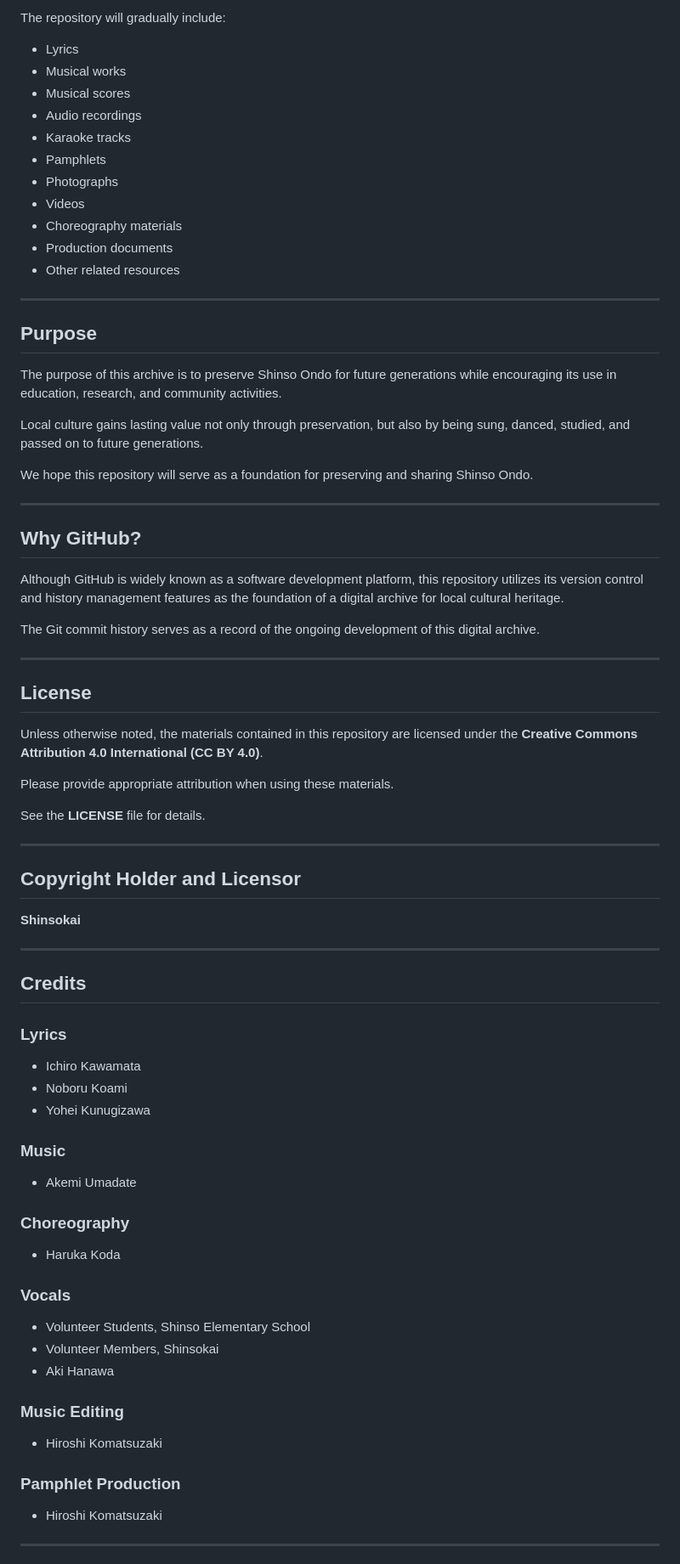
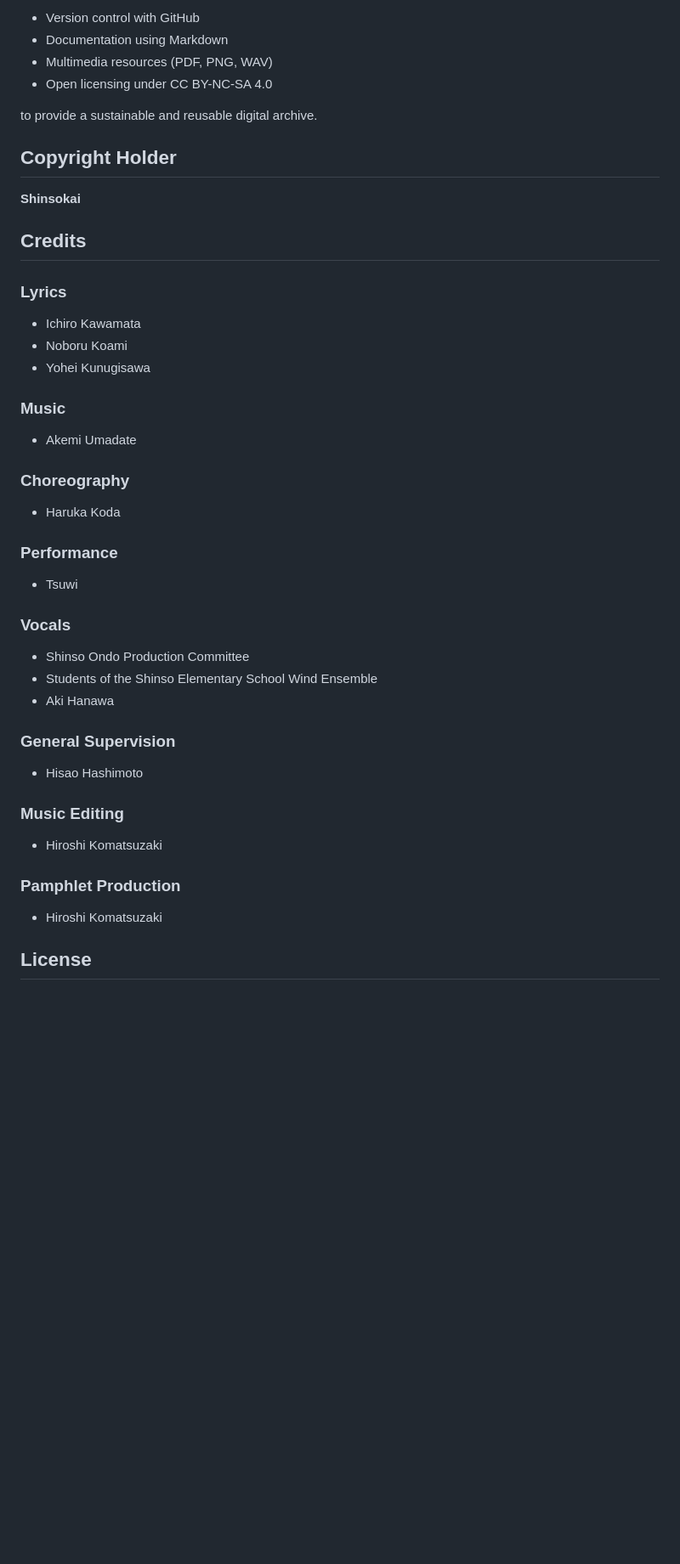
Before and after one commit to kojikomatsuzaki/shinso-ondo, a Markdown page: README.md, the part around one of its changes. Shown at 85% size. GitHub-like rendering; blank space fills up the shorter version.

```diff
--- a/README.md
+++ b/README.md
@@ -139,53 +162,14 @@ It has been established as a digital archive to **collect, organize, preserve, a
 
-The repository will gradually include:
+- Version control with GitHub
+- Documentation using Markdown
+- Multimedia resources (PDF, PNG, WAV)
+- Open licensing under CC BY-NC-SA 4.0
 
-- Lyrics
-- Musical works
-- Musical scores
-- Audio recordings
-- Karaoke tracks
-- Pamphlets
-- Photographs
-- Videos
-- Choreography materials
-- Production documents
-- Other related resources
+to provide a sustainable and reusable digital archive.
 
----
-
-## Purpose
-
-The purpose of this archive is to preserve Shinso Ondo for future generations while encouraging its use in education, research, and community activities.
-
-Local culture gains lasting value not only through preservation, but also by being sung, danced, studied, and passed on to future generations.
-
-We hope this repository will serve as a foundation for preserving and sharing Shinso Ondo.
-
----
-
-## Why GitHub?
-
-Although GitHub is widely known as a software development platform, this repository utilizes its version control and history management features as the foundation of a digital archive for local cultural heritage.
-
-The Git commit history serves as a record of the ongoing development of this digital archive.
-
----
-
-## License
-
-Unless otherwise noted, the materials contained in this repository are licensed under the **Creative Commons Attribution 4.0 International (CC BY 4.0)**.
-
-Please provide appropriate attribution when using these materials.
-
-See the **LICENSE** file for details.
-
----
-
-## Copyright Holder and Licensor
+## Copyright Holder
 
 **Shinsokai**
-
----
 
 ## Credits
 
@@ -193,7 +177,7 @@ See the **LICENSE** file for details.
 
 - Ichiro Kawamata
 - Noboru Koami
-- Yohei Kunugizawa
+- Yohei Kunugisawa
 
 ### Music
 
@@ -203,11 +187,19 @@ See the **LICENSE** file for details.
 
 - Haruka Koda
 
+### Performance
+
+- Tsuwi
+
 ### Vocals
 
-- Volunteer Students, Shinso Elementary School
-- Volunteer Members, Shinsokai
+- Shinso Ondo Production Committee
+- Students of the Shinso Elementary School Wind Ensemble
 - Aki Hanawa
+
+### General Supervision
+
+- Hisao Hashimoto
 
 ### Music Editing
 
@@ -217,5 +209,5 @@ See the **LICENSE** file for details.
 
 - Hiroshi Komatsuzaki
 
----
+## License
 
```
Also changed, not shown: other parts of README.md (+73 -68 lines).
